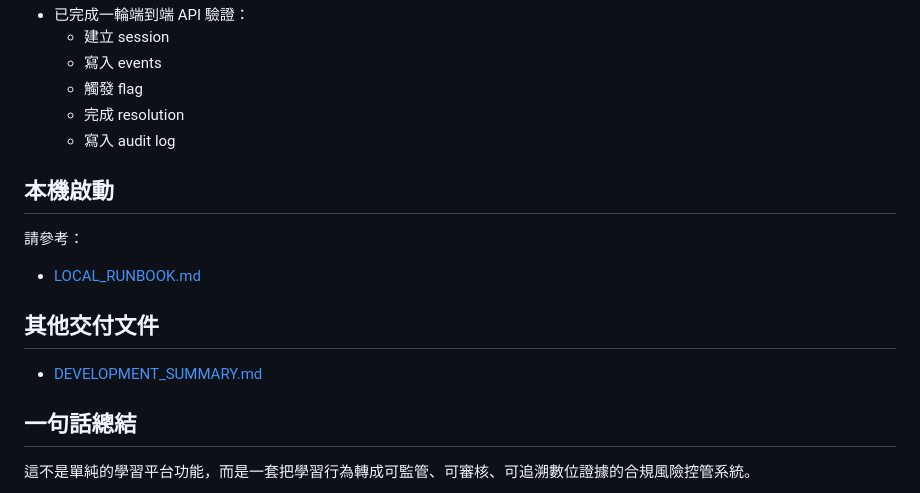
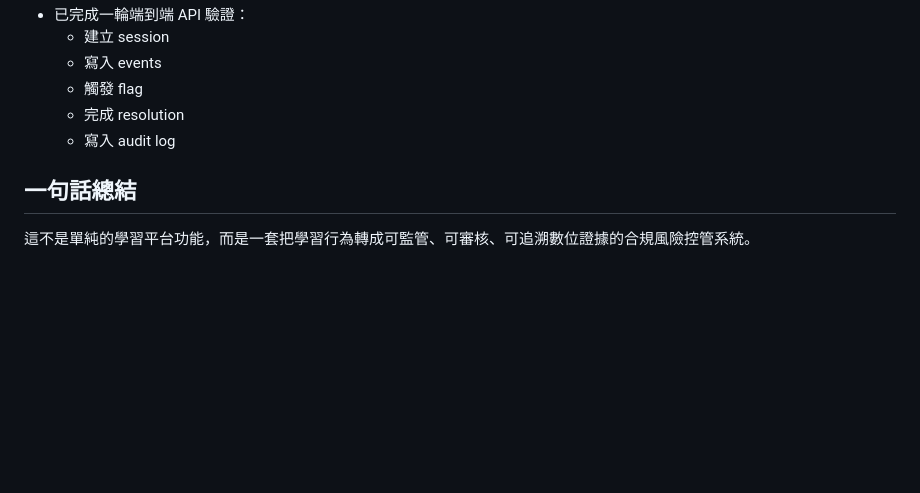
Before and after one commit to JaniceYangYintine/Anti-Gaming-Dashboard, a Markdown page: README.md, the part around the change. Rendered like a GitHub page; blank space fills up the shorter version.

Commit message:
Remove local startup and deliverables sections
Removed local startup and other deliverables sections from README.

```diff
--- a/README.md
+++ b/README.md
@@ -97,12 +97,5 @@
   - 完成 resolution
   - 寫入 audit log
 
-## 本機啟動
-請參考：
-- [LOCAL_RUNBOOK.md](/Users/yintinemacbookair/Desktop/Anti-Gaming%20project/LOCAL_RUNBOOK.md)
-
-## 其他交付文件
-- [DEVELOPMENT_SUMMARY.md](/Users/yintinemacbookair/Desktop/Anti-Gaming%20project/DEVELOPMENT_SUMMARY.md)
-
 ## 一句話總結
 這不是單純的學習平台功能，而是一套把學習行為轉成可監管、可審核、可追溯數位證據的合規風險控管系統。
```
